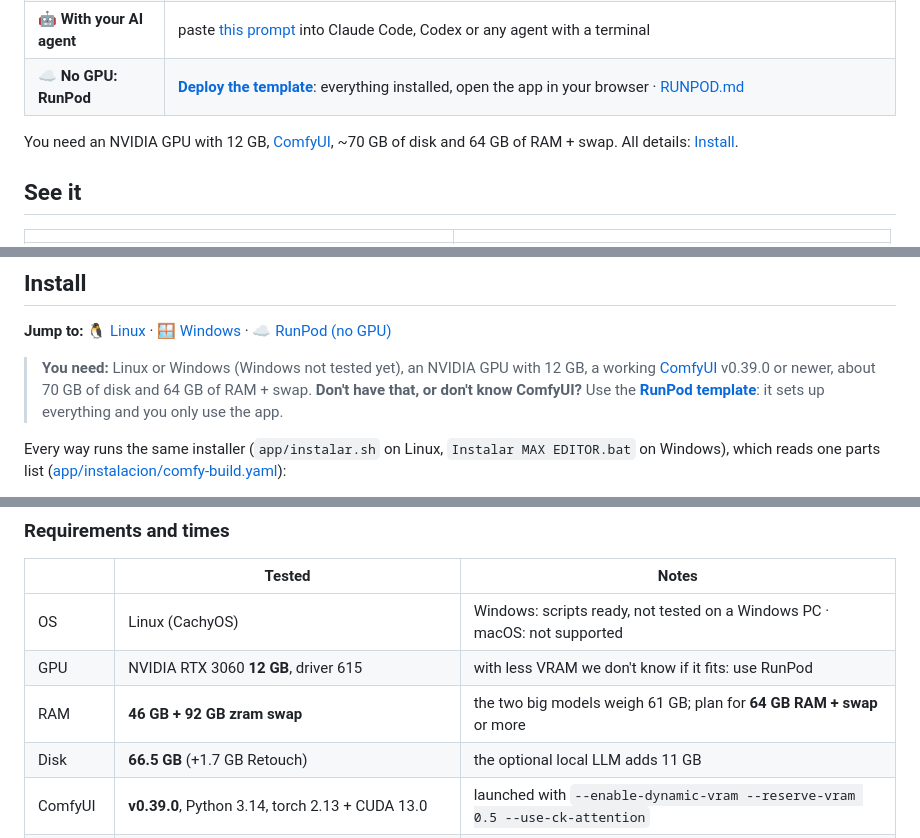
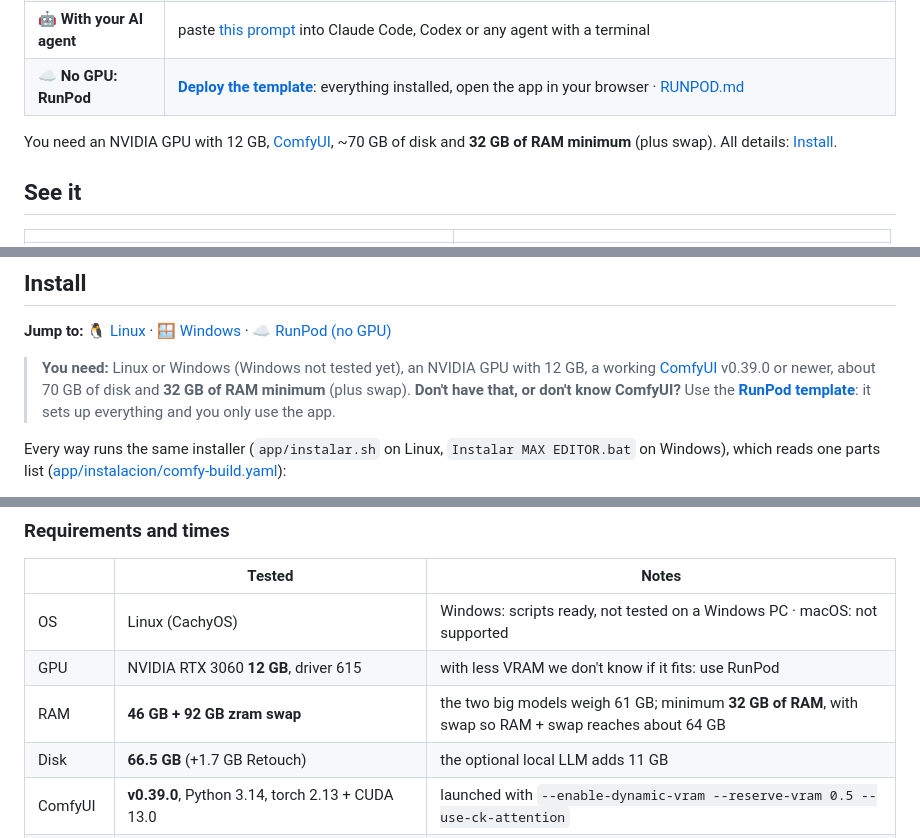
Before and after one commit to xentome/EDITS-WITH-AI, a Markdown page: README.md, 3 parts joined by grey strips. Rendered like a GitHub page.

Commit message:
Requisitos: 32 GB de RAM como mínimo (más swap) en README y LEEME
Co-Authored-By: Claude Opus 5.5 <noreply@anthropic.com>

```diff
--- a/README.md
+++ b/README.md
@@ -19,7 +19,7 @@
 | 🤖 **With your AI agent** | paste [this prompt](#3-with-an-ai-agent) into Claude Code, Codex or any agent with a terminal |
 | ☁️ **No GPU: RunPod** | **[Deploy the template](https://console.runpod.io/deploy?template=srac7gh4wi)**: everything installed, open the app in your browser · [RUNPOD.md](RUNPOD.md) |
 
-You need an NVIDIA GPU with 12 GB, [ComfyUI](https://docs.comfy.org/installation), ~70 GB of disk and 64 GB of RAM + swap. All details: [Install](#install).
+You need an NVIDIA GPU with 12 GB, [ComfyUI](https://docs.comfy.org/installation), ~70 GB of disk and **32 GB of RAM minimum** (plus swap). All details: [Install](#install).
 
 ## See it
 
@@ -64,7 +64,7 @@ You need an NVIDIA GPU with 12 GB, [ComfyUI](https://docs.comfy.org/installation
 
 **Jump to:** [🐧 Linux](#linux) · [🪟 Windows](#windows) · [☁️ RunPod (no GPU)](#no-gpu-or-no-comfyui-use-runpod)
 
-> **You need:** Linux or Windows (Windows not tested yet), an NVIDIA GPU with 12 GB, a working [ComfyUI](https://docs.comfy.org/installation) v0.39.0 or newer, about 70 GB of disk and 64 GB of RAM + swap.
+> **You need:** Linux or Windows (Windows not tested yet), an NVIDIA GPU with 12 GB, a working [ComfyUI](https://docs.comfy.org/installation) v0.39.0 or newer, about 70 GB of disk and **32 GB of RAM minimum** (plus swap).
 > **Don't have that, or don't know ComfyUI?** Use the **[RunPod template](RUNPOD.md)**: it sets up everything and you only use the app.
 
 Every way runs the same installer (`app/instalar.sh` on Linux, `Instalar MAX EDITOR.bat` on Windows), which reads one parts list ([app/instalacion/comfy-build.yaml](app/instalacion/comfy-build.yaml)):
@@ -170,7 +170,7 @@ Run the `winget` lines in **PowerShell** or **Terminal**, then close the window
 |---|---|---|
 | OS | Linux (CachyOS) | Windows: scripts ready, not tested on a Windows PC · macOS: not supported |
 | GPU | NVIDIA RTX 3060 **12 GB**, driver 615 | with less VRAM we don't know if it fits: use RunPod |
-| RAM | **46 GB + 92 GB zram swap** | the two big models weigh 61 GB; plan for **64 GB RAM + swap** or more |
+| RAM | **46 GB + 92 GB zram swap** | the two big models weigh 61 GB; minimum **32 GB of RAM**, with swap so RAM + swap reaches about 64 GB |
 | Disk | **66.5 GB** (+1.7 GB Retouch) | the optional local LLM adds 11 GB |
 | ComfyUI | **v0.39.0**, Python 3.14, torch 2.13 + CUDA 13.0 | launched with `--enable-dynamic-vram --reserve-vram 0.5 --use-ck-attention` |
 | Install | ~1 min without models (packs + dependencies) | downloading the models: ~1.5 h at 100 Mb/s, ~20 min at 500 Mb/s |
```
Also changed, not shown: app/LEEME.md (+1 -1 lines).
